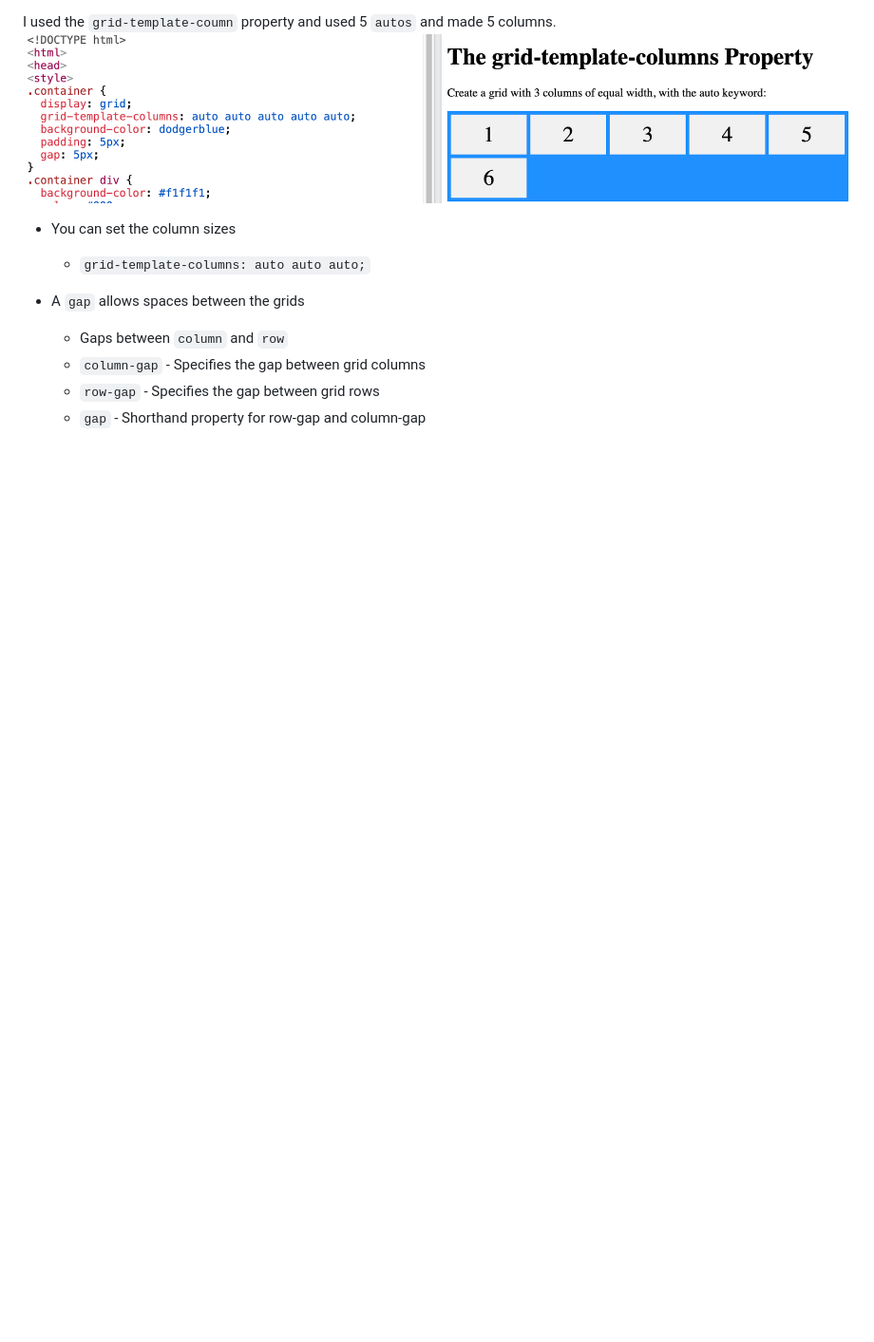
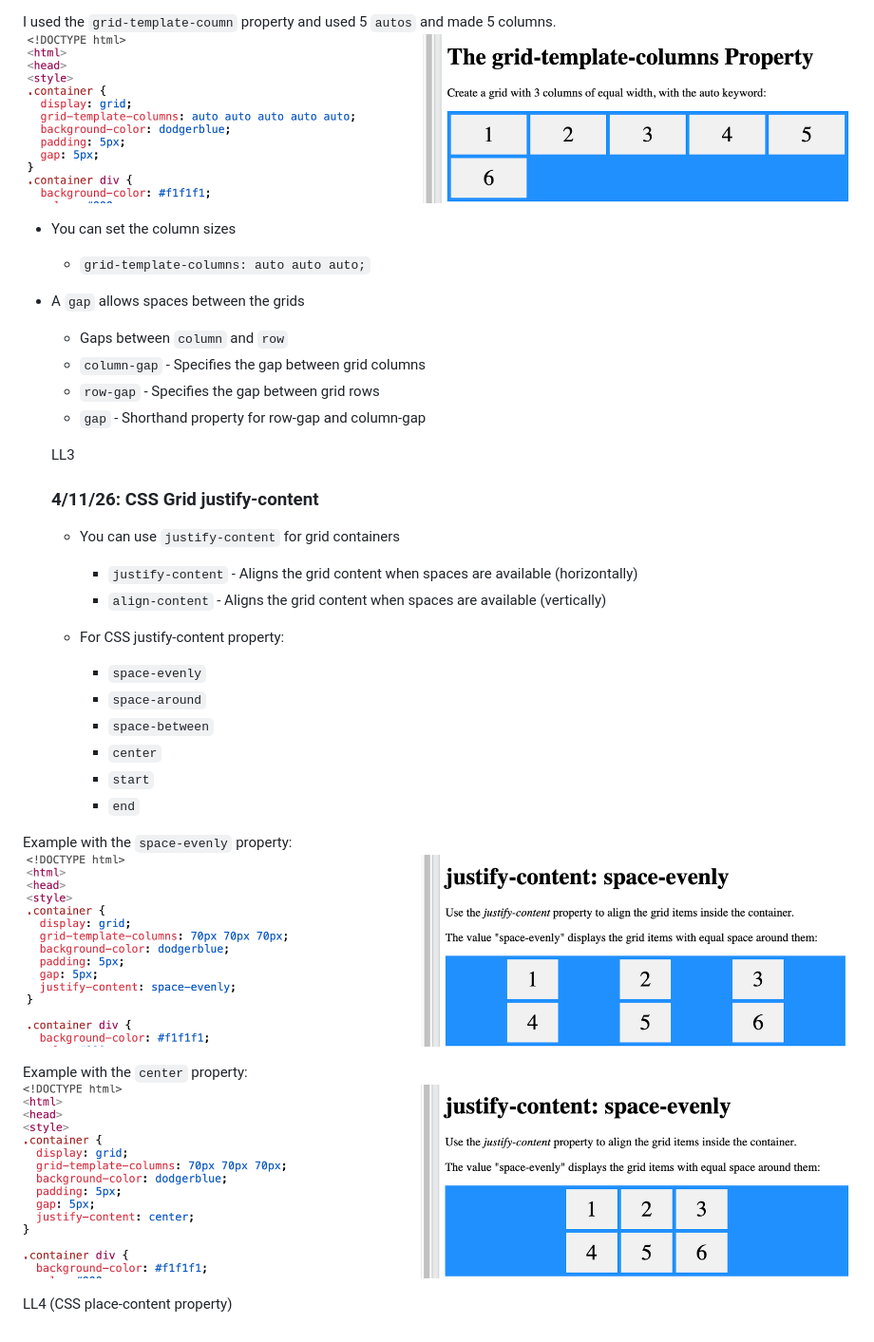
Before and after one commit to angelinaz6575/sep10-freedom-project, a Markdown page: tool/learning-log.md, the part around the change. Shown: that part at 95% size. Rendered like a GitHub page; pictures changed too: tool/grid2.png (added), tool/grid3.png (added); blank space fills up the shorter version.

```diff
--- a/tool/learning-log.md
+++ b/tool/learning-log.md
@@ -44,6 +44,32 @@ I used the `grid-template-coumn` property and used 5 `autos` and made 5 columns.
   * `row-gap` - Specifies the gap between grid rows
   * `gap` - Shorthand property for row-gap and column-gap
 
+  LL3
+  ### 4/11/26: CSS Grid justify-content
+
+  * You can use `justify-content` for grid containers
+    * `justify-content` - Aligns the grid content when spaces are available (horizontally)
+    * `align-content` - Aligns the grid content when spaces are available (vertically)
+
+  * For CSS justify-content property:
+
+    * `space-evenly`
+    * `space-around`
+    * `space-between`
+    * `center`
+    * `start`
+    * `end`
+
+Example with the `space-evenly` property:
+<img src="grid2.png"> </img>
+
+Example with the `center` property:
+<img src="grid3.png"> </img>
+
+LL4 (CSS place-content property)
+
+
+
 
 
 <!--
```
